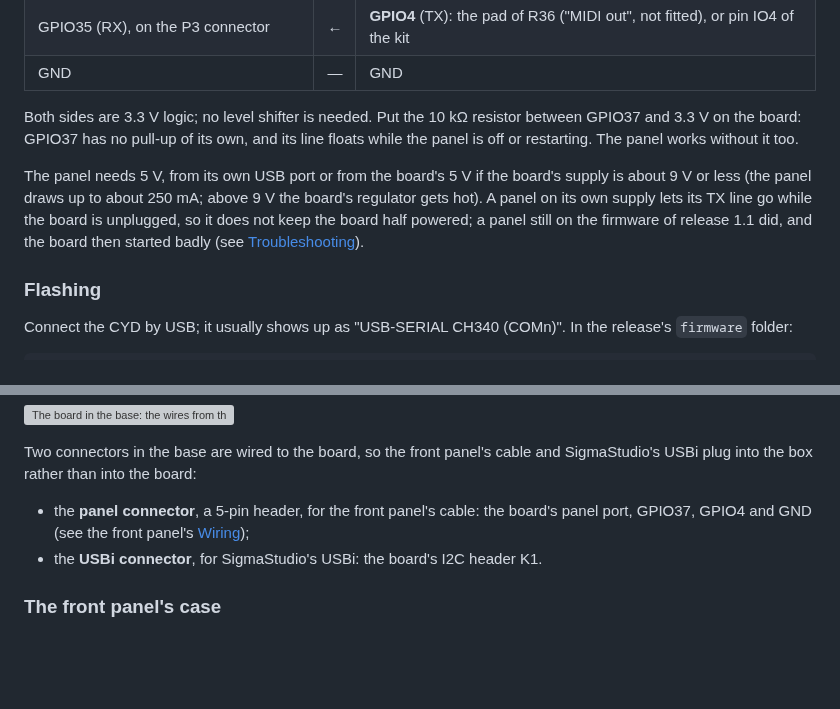
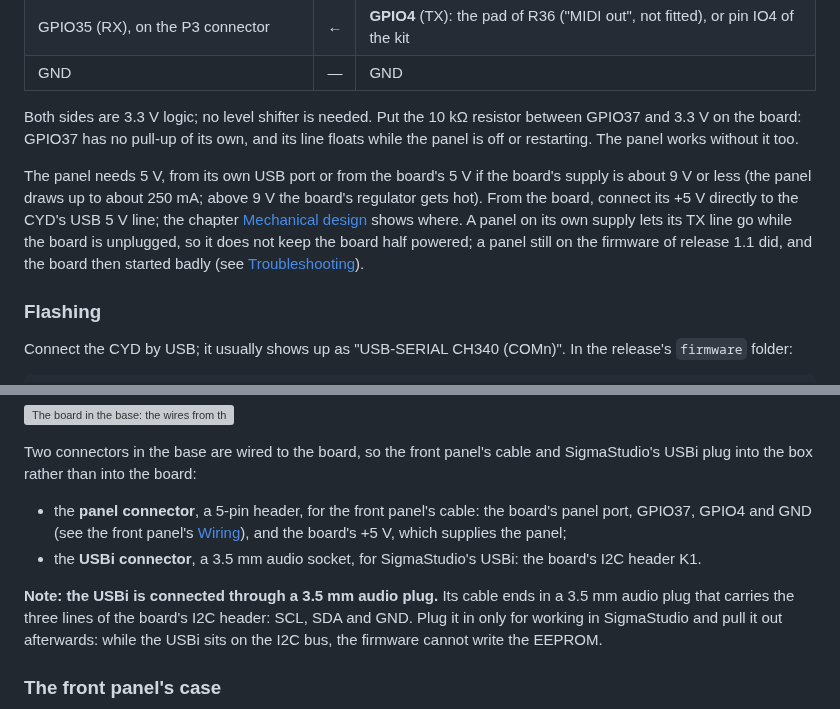
Before and after one commit to andiepp/Audio-DSP-Lab, a Markdown page: docs/Manual.md, 2 parts joined by grey strips. Rendered like a GitHub page; blank space fills up the shorter version; grey boxes are pictures that could not be loaded.

```diff
--- a/docs/Manual.md
+++ b/docs/Manual.md
@@ -665,7 +665,7 @@ The panel does two jobs, as the overview at the start of this manual shows: on i
 
 Both sides are 3.3 V logic; no level shifter is needed. Put the 10 kΩ resistor between GPIO37 and 3.3 V on the board: GPIO37 has no pull-up of its own, and its line floats while the panel is off or restarting. The panel works without it too.
 
-The panel needs 5 V, from its own USB port or from the board's 5 V if the board's supply is about 9 V or less (the panel draws up to about 250 mA; above 9 V the board's regulator gets hot). A panel on its own supply lets its TX line go while the board is unplugged, so it does not keep the board half powered; a panel still on the firmware of release 1.1 did, and the board then started badly (see [Troubleshooting](#troubleshooting)).
+The panel needs 5 V, from its own USB port or from the board's 5 V if the board's supply is about 9 V or less (the panel draws up to about 250 mA; above 9 V the board's regulator gets hot). From the board, connect its +5 V directly to the CYD's USB 5 V line; the chapter [Mechanical design](#mechanical-design) shows where. A panel on its own supply lets its TX line go while the board is unplugged, so it does not keep the board half powered; a panel still on the firmware of release 1.1 did, and the board then started badly (see [Troubleshooting](#troubleshooting)).
 
 ### Flashing
 
@@ -791,8 +791,10 @@ The board sits on the four stand-offs of the base, screwed to them through its m
 
 Two connectors in the base are wired to the board, so the front panel's cable and SigmaStudio's USBi plug into the box rather than into the board:
 
-- the **panel connector**, a 5-pin header, for the front panel's cable: the board's panel port, GPIO37, GPIO4 and GND (see the front panel's [Wiring](#wiring));
-- the **USBi connector**, for SigmaStudio's USBi: the board's I2C header K1.
+- the **panel connector**, a 5-pin header, for the front panel's cable: the board's panel port, GPIO37, GPIO4 and GND (see the front panel's [Wiring](#wiring)), and the board's +5 V, which supplies the panel;
+- the **USBi connector**, a 3.5 mm audio socket, for SigmaStudio's USBi: the board's I2C header K1.
+
+**Note: the USBi is connected through a 3.5 mm audio plug.** Its cable ends in a 3.5 mm audio plug that carries the three lines of the board's I2C header: SCL, SDA and GND. Plug it in only for working in SigmaStudio and pull it out afterwards: while the USBi sits on the I2C bus, the firmware cannot write the EEPROM.
 
 ### The front panel's case
 
```
Also changed, not shown: other parts of docs/Manual.md (+8 -2 lines), docs/Panel.md (+3 -1 lines), docs/images/mechanical/cyd-5v.jpg (added), docs/images/mechanical/panel-front-bottom.png (added), 1 other file.
